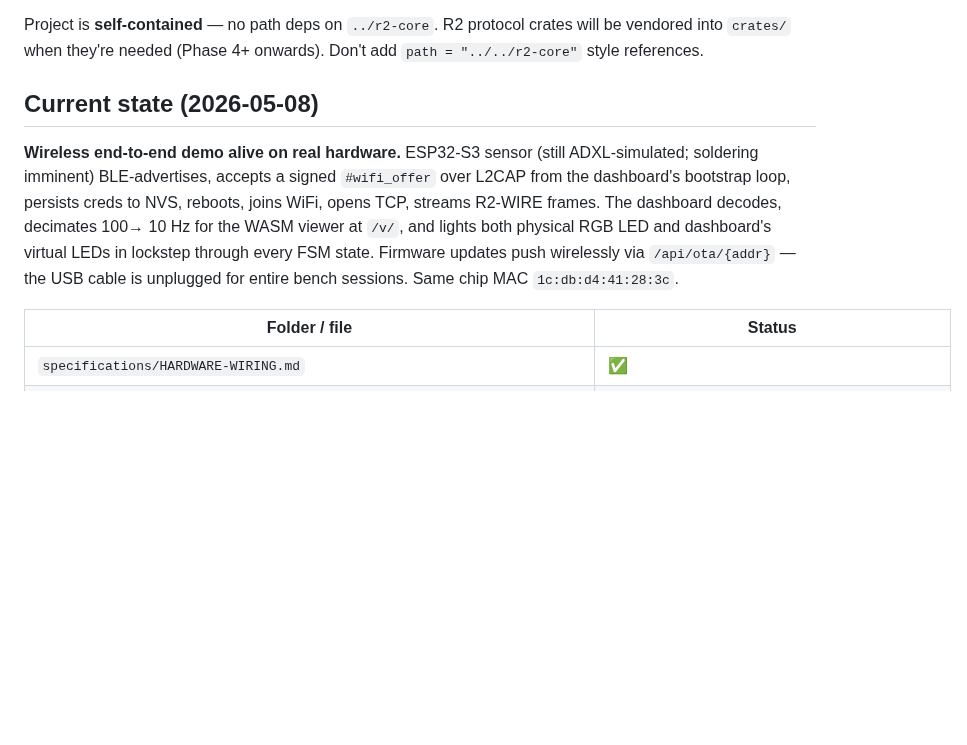
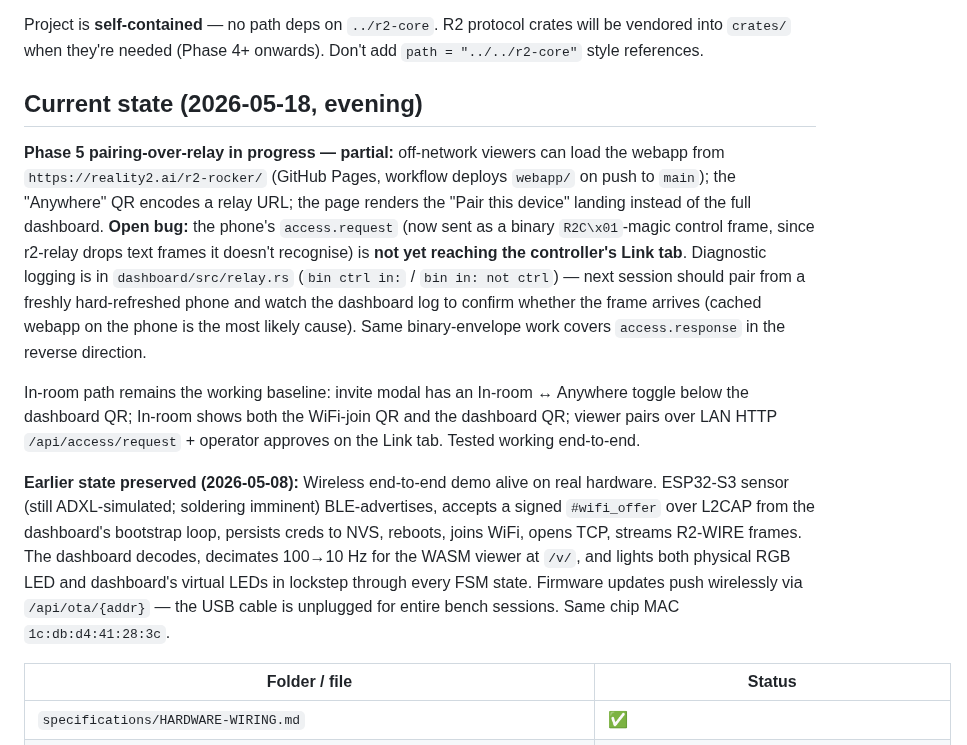
Before and after one commit to reality2-ai/r2-rocker, a Markdown page: AI-CONTEXT.md, the part around the change. GitHub-like rendering; blank space fills up the shorter version.

Commit message:
AI-CONTEXT: Phase 5 pairing-over-relay state + open bug
End-of-day snapshot for the next session. Off-network pairing
loads the webapp, lands on "Pair this device", binary control
envelope is built end-to-end, but the access.request doesn't yet
surface as a Link-tab pending row on the controller.

Diagnostic logging is in `dashboard/src/relay.rs` so the next
session can hard-reload the phone, retry once, and see in
`/tmp/r2-dashboard.log` whether the frame arrives (cached webapp
on the phone is the most likely cause — cache-control max-age=600
on the static host + mobile browser persistence).

In-room pairing is the working baseline; this is purely about the
relay-mode "Anywhere" flow.

Co-Authored-By: Claude Opus 4.7 (1M context) <noreply@anthropic.com>

```diff
--- a/AI-CONTEXT.md
+++ b/AI-CONTEXT.md
@@ -149,18 +149,39 @@ Project is **self-contained** — no path deps on `../r2-core`. R2 protocol
 crates will be vendored into `crates/` when they're needed (Phase 4+
 onwards). Don't add `path = "../../r2-core"` style references.
 
-## Current state (2026-05-08)
+## Current state (2026-05-18, evening)
 
-**Wireless end-to-end demo alive on real hardware.** ESP32-S3
-sensor (still ADXL-simulated; soldering imminent) BLE-advertises,
-accepts a signed `#wifi_offer` over L2CAP from the dashboard's
-bootstrap loop, persists creds to NVS, reboots, joins WiFi, opens
-TCP, streams R2-WIRE frames. The dashboard decodes, decimates 100→
-10 Hz for the WASM viewer at `/v/`, and lights both physical RGB
-LED and dashboard's virtual LEDs in lockstep through every FSM
-state. Firmware updates push wirelessly via `/api/ota/{addr}` —
-the USB cable is unplugged for entire bench sessions. Same chip
-MAC `1c:db:d4:41:28:3c`.
+**Phase 5 pairing-over-relay in progress — partial:** off-network
+viewers can load the webapp from `https://reality2.ai/r2-rocker/`
+(GitHub Pages, workflow deploys `webapp/` on push to `main`); the
+"Anywhere" QR encodes a relay URL; the page renders the "Pair this
+device" landing instead of the full dashboard. **Open bug:** the
+phone's `access.request` (now sent as a binary `R2C\x01`-magic
+control frame, since r2-relay drops text frames it doesn't
+recognise) is **not yet reaching the controller's Link tab**.
+Diagnostic logging is in `dashboard/src/relay.rs` (`bin ctrl in:`
+/ `bin in: not ctrl`) — next session should pair from a freshly
+hard-refreshed phone and watch the dashboard log to confirm
+whether the frame arrives (cached webapp on the phone is the most
+likely cause). Same binary-envelope work covers `access.response`
+in the reverse direction.
+
+In-room path remains the working baseline: invite modal has an
+In-room ↔ Anywhere toggle below the dashboard QR; In-room shows
+both the WiFi-join QR and the dashboard QR; viewer pairs over
+LAN HTTP `/api/access/request` + operator approves on the Link
+tab. Tested working end-to-end.
+
+**Earlier state preserved (2026-05-08):** Wireless end-to-end demo
+alive on real hardware. ESP32-S3 sensor (still ADXL-simulated;
+soldering imminent) BLE-advertises, accepts a signed `#wifi_offer`
+over L2CAP from the dashboard's bootstrap loop, persists creds to
+NVS, reboots, joins WiFi, opens TCP, streams R2-WIRE frames. The
+dashboard decodes, decimates 100→10 Hz for the WASM viewer at
+`/v/`, and lights both physical RGB LED and dashboard's virtual
+LEDs in lockstep through every FSM state. Firmware updates push
+wirelessly via `/api/ota/{addr}` — the USB cable is unplugged for
+entire bench sessions. Same chip MAC `1c:db:d4:41:28:3c`.
 
 | Folder / file | Status |
 |---|---|
```
